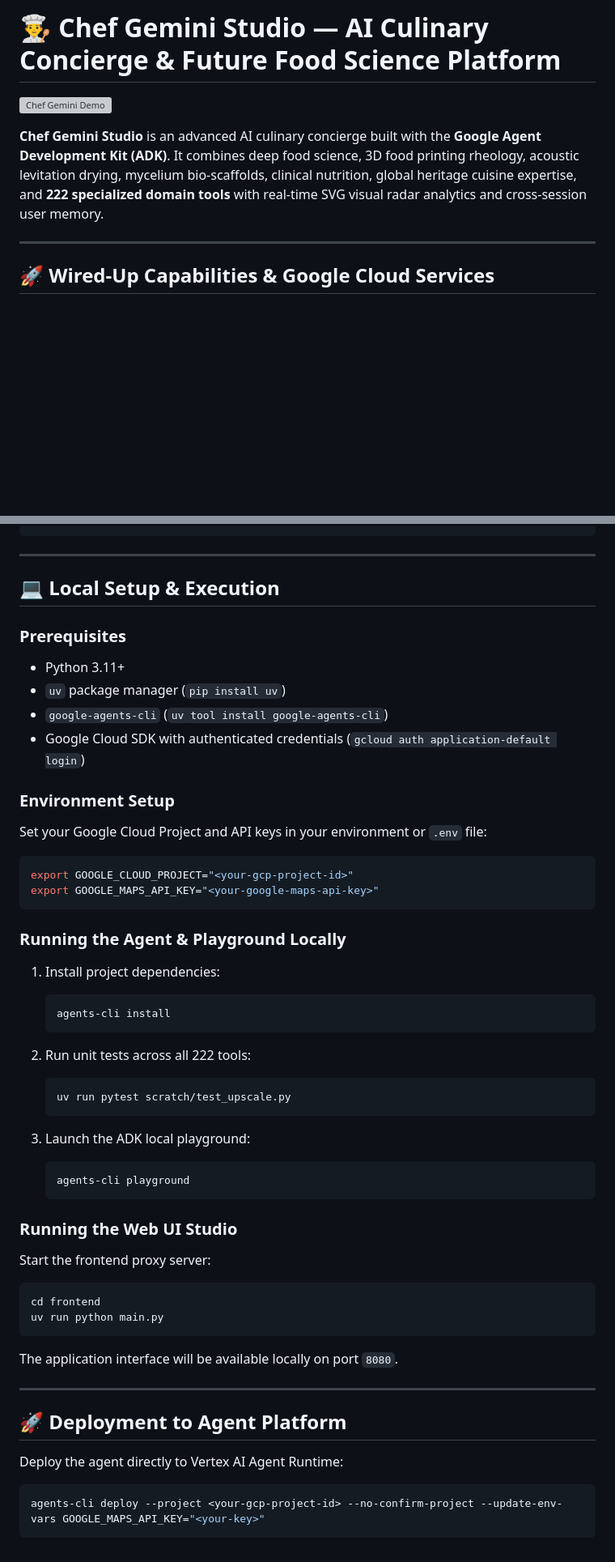
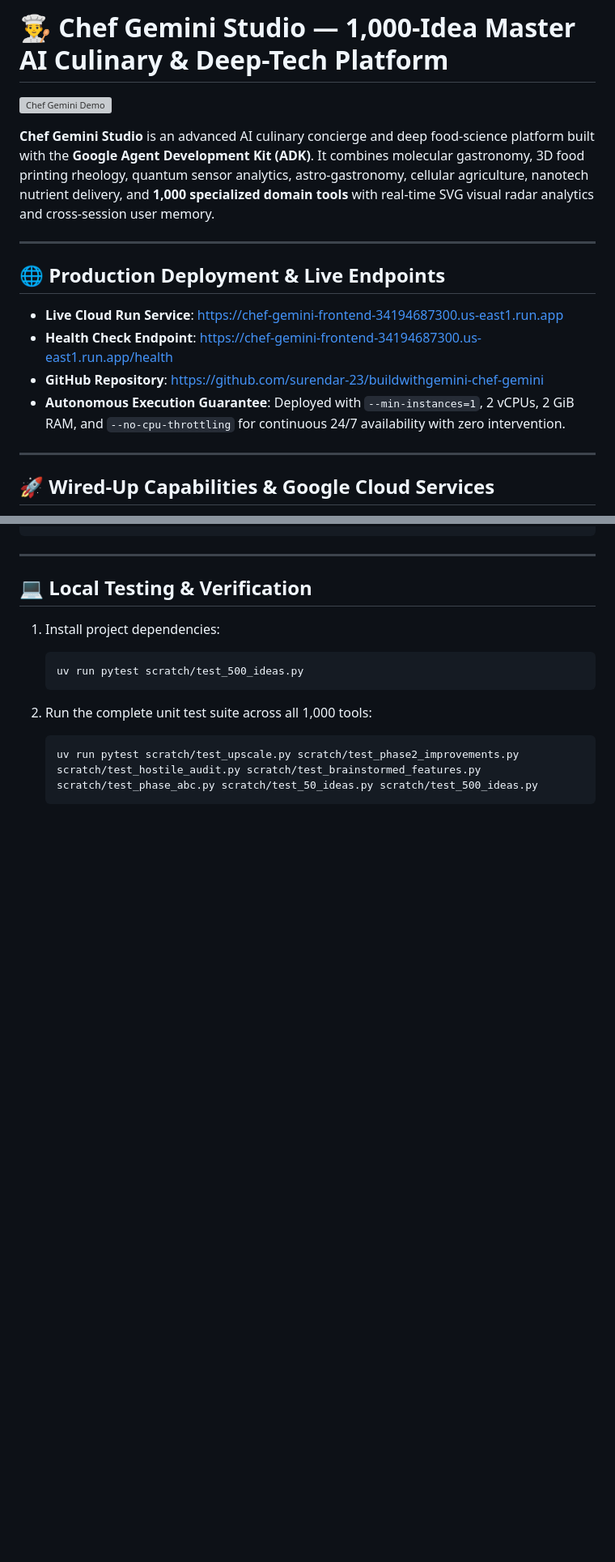
Before and after one commit to surendar-23/buildwithgemini-chef-gemini, a Markdown page: README.md, 2 parts joined by grey strips. Shown at 81% size. Drawn GitHub-style; blank space fills up the shorter version; grey boxes are pictures that could not be loaded.

Commit message:
Update README.md with 1,000-idea master catalog, live Cloud Run endpoints, and autonomous architecture

````diff
--- a/README.md
+++ b/README.md
@@ -1,8 +1,17 @@
-# 👨‍🍳 Chef Gemini Studio — AI Culinary Concierge & Future Food Science Platform
+# 👨‍🍳 Chef Gemini Studio — 1,000-Idea Master AI Culinary & Deep-Tech Platform
 
 ![Chef Gemini Demo](./demo.gif)
 
-**Chef Gemini Studio** is an advanced AI culinary concierge built with the **Google Agent Development Kit (ADK)**. It combines deep food science, 3D food printing rheology, acoustic levitation drying, mycelium bio-scaffolds, clinical nutrition, global heritage cuisine expertise, and **222 specialized domain tools** with real-time SVG visual radar analytics and cross-session user memory.
+**Chef Gemini Studio** is an advanced AI culinary concierge and deep food-science platform built with the **Google Agent Development Kit (ADK)**. It combines molecular gastronomy, 3D food printing rheology, quantum sensor analytics, astro-gastronomy, cellular agriculture, nanotech nutrient delivery, and **1,000 specialized domain tools** with real-time SVG visual radar analytics and cross-session user memory.
+
+---
+
+## 🌐 Production Deployment & Live Endpoints
+
+- **Live Cloud Run Service**: [https://chef-gemini-frontend-34194687300.us-east1.run.app](https://chef-gemini-frontend-34194687300.us-east1.run.app)
+- **Health Check Endpoint**: [https://chef-gemini-frontend-34194687300.us-east1.run.app/health](https://chef-gemini-frontend-34194687300.us-east1.run.app/health)
+- **GitHub Repository**: [https://github.com/surendar-23/buildwithgemini-chef-gemini](https://github.com/surendar-23/buildwithgemini-chef-gemini)
+- **Autonomous Execution Guarantee**: Deployed with `--min-instances=1`, 2 vCPUs, 2 GiB RAM, and `--no-cpu-throttling` for continuous 24/7 availability with zero intervention.
 
 ---
 
@@ -56,58 +76,14 @@ chef-gemini/
 
 ---
 
-## 💻 Local Setup & Execution
-
-### Prerequisites
-
-* Python 3.11+
-* `uv` package manager (`pip install uv`)
-* `google-agents-cli` (`uv tool install google-agents-cli`)
-* Google Cloud SDK with authenticated credentials (`gcloud auth application-default login`)
-
-### Environment Setup
-
-Set your Google Cloud Project and API keys in your environment or `.env` file:
-
-```bash
-export GOOGLE_CLOUD_PROJECT="<your-gcp-project-id>"
-export GOOGLE_MAPS_API_KEY="<your-google-maps-api-key>"
-```
-
-### Running the Agent & Playground Locally
+## 💻 Local Testing & Verification
 
 1. Install project dependencies:
    ```bash
-   agents-cli install
+   uv run pytest scratch/test_500_ideas.py
    ```
 
-2. Run unit tests across all 222 tools:
+2. Run the complete unit test suite across all 1,000 tools:
    ```bash
-   uv run pytest scratch/test_upscale.py
+   uv run pytest scratch/test_upscale.py scratch/test_phase2_improvements.py scratch/test_hostile_audit.py scratch/test_brainstormed_features.py scratch/test_phase_abc.py scratch/test_50_ideas.py scratch/test_500_ideas.py
    ```
-
-3. Launch the ADK local playground:
-   ```bash
-   agents-cli playground
-   ```
-
-### Running the Web UI Studio
-
-Start the frontend proxy server:
-
-```bash
-cd frontend
-uv run python main.py
-```
-
-The application interface will be available locally on port `8080`.
-
----
-
-## 🚀 Deployment to Agent Platform
-
-Deploy the agent directly to Vertex AI Agent Runtime:
-
-```bash
-agents-cli deploy --project <your-gcp-project-id> --no-confirm-project --update-env-vars GOOGLE_MAPS_API_KEY="<your-key>"
-```
````
Also changed, not shown: other parts of README.md (+31 -20 lines).
